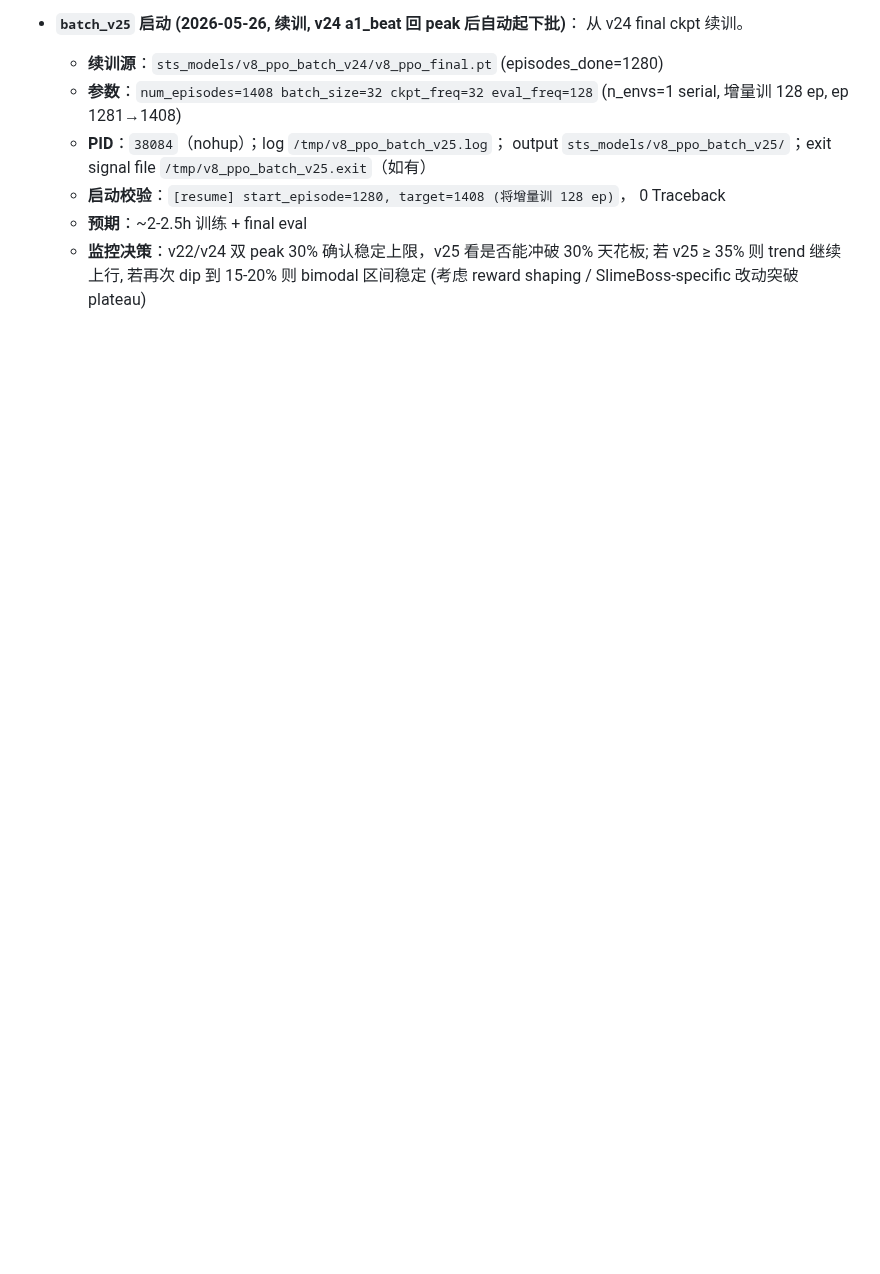
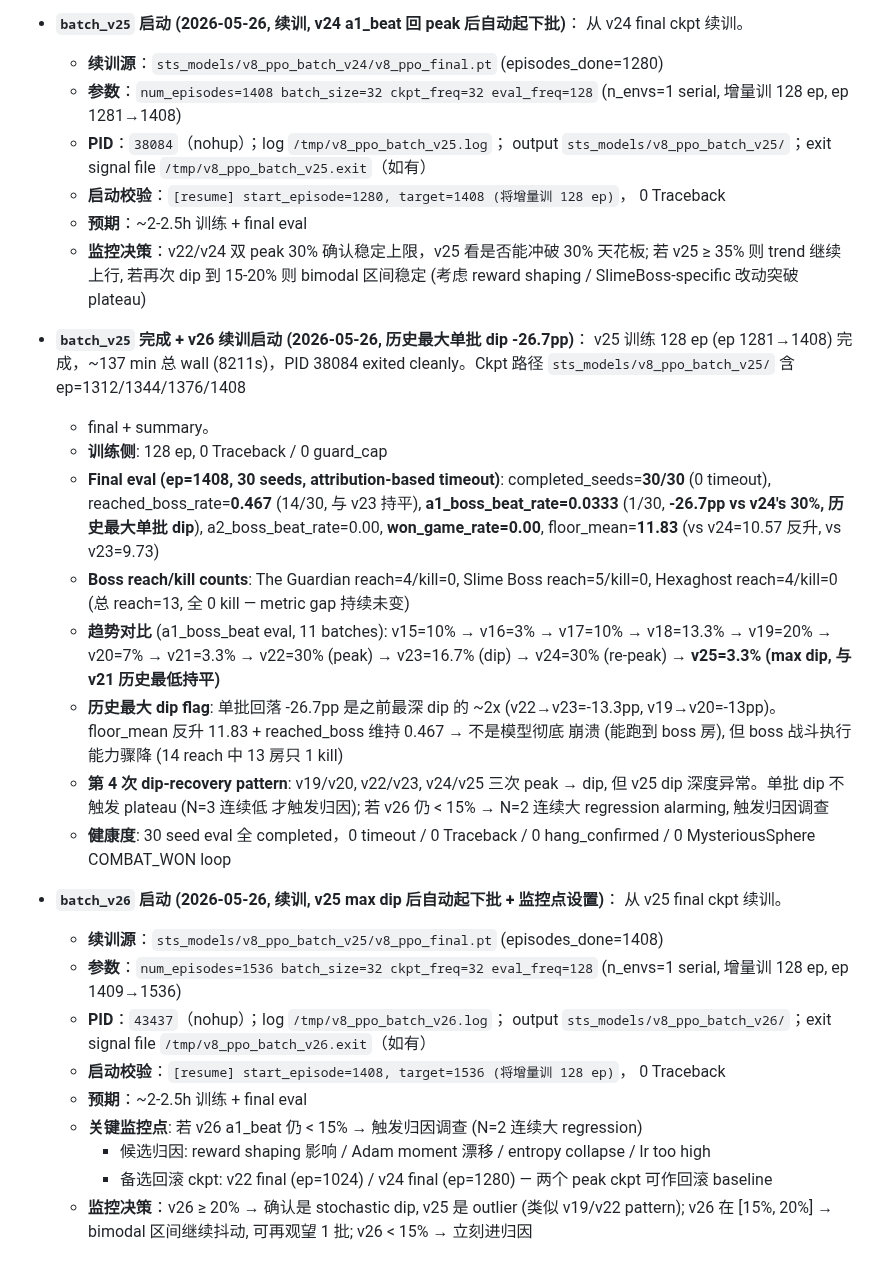
Before and after one commit to deewhale/ml-demos, a Markdown page: docs/v8_training_log.md, the part around the change. Drawn GitHub-style; blank space fills up the shorter version.

```diff
--- a/docs/v8_training_log.md
+++ b/docs/v8_training_log.md
@@ -852,3 +852,45 @@ counter writeback、reward shaping。所有项干净，不需要新 fix：
   - **监控决策**：v22/v24 双 peak 30% 确认稳定上限，v25 看是否能冲破 30% 天花板;
     若 v25 ≥ 35% 则 trend 继续上行, 若再次 dip 到 15-20% 则 bimodal 区间稳定
     (考虑 reward shaping / SlimeBoss-specific 改动突破 plateau)
+
+- **`batch_v25` 完成 + v26 续训启动 (2026-05-26, 历史最大单批 dip -26.7pp)**：
+  v25 训练 128 ep (ep 1281→1408) 完成，~137 min 总 wall (8211s)，PID 38084
+  exited cleanly。Ckpt 路径 `sts_models/v8_ppo_batch_v25/` 含 ep=1312/1344/1376/1408
+  + final + summary。
+  - **训练侧**: 128 ep, 0 Traceback / 0 guard_cap
+  - **Final eval (ep=1408, 30 seeds, attribution-based timeout)**:
+    completed_seeds=**30/30** (0 timeout), reached_boss_rate=**0.467** (14/30, 与 v23 持平),
+    **a1_boss_beat_rate=0.0333** (1/30, **-26.7pp vs v24's 30%, 历史最大单批 dip**),
+    a2_boss_beat_rate=0.00, **won_game_rate=0.00**, floor_mean=**11.83**
+    (vs v24=10.57 反升, vs v23=9.73)
+  - **Boss reach/kill counts**: The Guardian reach=4/kill=0, Slime Boss reach=5/kill=0,
+    Hexaghost reach=4/kill=0 (总 reach=13, 全 0 kill — metric gap 持续未变)
+  - **趋势对比** (a1_boss_beat eval, 11 batches): v15=10% → v16=3% → v17=10% →
+    v18=13.3% → v19=20% → v20=7% → v21=3.3% → v22=30% (peak) → v23=16.7% (dip) →
+    v24=30% (re-peak) → **v25=3.3% (max dip, 与 v21 历史最低持平)**
+  - **历史最大 dip flag**: 单批回落 -26.7pp 是之前最深 dip 的 ~2x (v22→v23=-13.3pp,
+    v19→v20=-13pp)。floor_mean 反升 11.83 + reached_boss 维持 0.467 → 不是模型彻底
+    崩溃 (能跑到 boss 房), 但 boss 战斗执行能力骤降 (14 reach 中 13 房只 1 kill)
+  - **第 4 次 dip-recovery pattern**: v19/v20, v22/v23, v24/v25 三次 peak → dip,
+    但 v25 dip 深度异常。单批 dip 不触发 plateau (N=3 连续低 才触发归因);
+    若 v26 仍 < 15% → N=2 连续大 regression alarming, 触发归因调查
+  - **健康度**: 30 seed eval 全 completed，0 timeout / 0 Traceback / 0 hang_confirmed /
+    0 MysteriousSphere COMBAT_WON loop
+
+- **`batch_v26` 启动 (2026-05-26, 续训, v25 max dip 后自动起下批 + 监控点设置)**：
+  从 v25 final ckpt 续训。
+  - **续训源**：`sts_models/v8_ppo_batch_v25/v8_ppo_final.pt` (episodes_done=1408)
+  - **参数**：`num_episodes=1536 batch_size=32 ckpt_freq=32 eval_freq=128`
+    (n_envs=1 serial, 增量训 128 ep, ep 1409→1536)
+  - **PID**：`43437`（nohup）；log `/tmp/v8_ppo_batch_v26.log`；
+    output `sts_models/v8_ppo_batch_v26/`；exit signal file
+    `/tmp/v8_ppo_batch_v26.exit`（如有）
+  - **启动校验**：`[resume] start_episode=1408, target=1536 (将增量训 128 ep)`，
+    0 Traceback
+  - **预期**：~2-2.5h 训练 + final eval
+  - **关键监控点**: 若 v26 a1_beat 仍 < 15% → 触发归因调查 (N=2 连续大 regression)
+    - 候选归因: reward shaping 影响 / Adam moment 漂移 / entropy collapse / lr too high
+    - 备选回滚 ckpt: v22 final (ep=1024) / v24 final (ep=1280) — 两个 peak ckpt
+      可作回滚 baseline
+  - **监控决策**：v26 ≥ 20% → 确认是 stochastic dip, v25 是 outlier (类似 v19/v22 pattern);
+    v26 在 [15%, 20%] → bimodal 区间继续抖动, 可再观望 1 批; v26 < 15% → 立刻进归因
```
Also changed, not shown: CLAUDE.md (+21 -19 lines).
